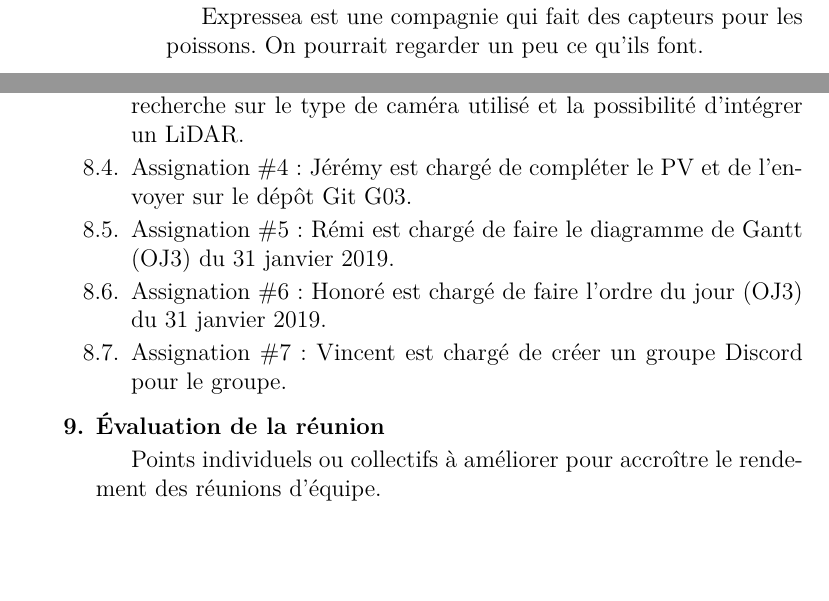
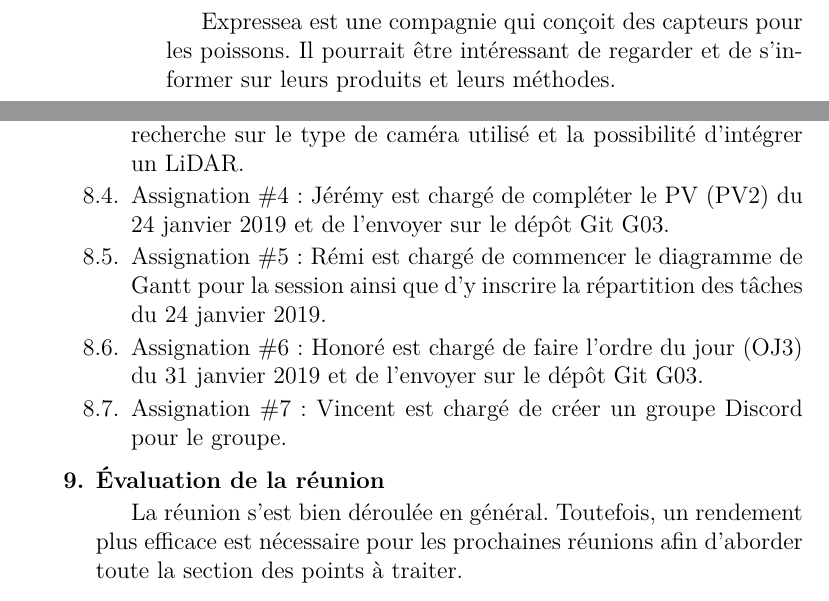
Before and after one commit to Remi-Levesque/Design1, a LaTeX document (G03/01-24-PV.tex): two parts of pages 1 and 3 of 4 before the commit and two parts of pages 2 and 3 of 4 after it, joined at a grey line, cut so that both start at the same text, the shorter picture padded with empty space. Compiled offline with pdfLaTeX; the source files are stored in an older character set and shown here as Unicode.

Commit message:
Correction PV et ajout gantt

```diff
--- a/G03/01-24-PV.tex
+++ b/G03/01-24-PV.tex
@@ -31,7 +31,7 @@
 \SujetRencontre{Organisation et planification}             % Sujet de la rencontre
 \DateRencontre{2019/01/24}                            % Date de la rencontre
 \LocalRencontre{PLT--2708}                            % Local de la rencontre
-\HeureRencontre{8h30-10h30}                          % Heure de la rencontre
+\HeureRencontre{8h30-10h20}                          % Heure de la rencontre
 
 
 %--------------------------------------------------------------------------------------
@@ -100,3 +100,3 @@ Regarder les caméras pour surveiller les chevreuils la nuit. Cela pourrait peut
 
-Expressea est une compagnie qui fait des capteurs pour les poissons. On pourrait regarder un peu ce qu'ils font.
+Expressea est une compagnie qui conçoit des capteurs pour les poissons. Il pourrait être intéressant de regarder et de s'informer sur leurs produits et leurs méthodes.
 
@@ -167,11 +167,11 @@ Il faudrait trouver une méthode statistique adaptée pour déterminer le nombre
 
 \item Assignation \#3: Jérémy, Honoré et Ibrahim doivent faire de la recherche sur le type de caméra utilisé et la possibilité d'intégrer un LiDAR.
 
-\item Assignation \#4: Jérémy est chargé de compléter le PV et de l'envoyer sur le dépôt Git G03.
+\item Assignation \#4: Jérémy est chargé de compléter le PV (PV2) du 24 janvier 2019 et de l'envoyer sur le dépôt Git G03.
 
-\item Assignation \#5: Rémi est chargé de faire le diagramme de Gantt (OJ3) du 31 janvier 2019.
+\item Assignation \#5: Rémi est chargé de commencer le diagramme de Gantt pour la session ainsi que d'y inscrire la répartition des tâches du 24 janvier 2019.
 
-\item Assignation \#6: Honoré est chargé de faire l'ordre du jour (OJ3) du 31 janvier 2019.
+\item Assignation \#6: Honoré est chargé de faire l'ordre du jour (OJ3) du 31 janvier 2019 et de l'envoyer sur le dépôt Git G03.
 
 \item Assignation \#7: Vincent est chargé de créer un groupe Discord pour le groupe.
 
@@ -181,7 +181,7 @@ Il faudrait trouver une méthode statistique adaptée pour déterminer le nombre
 % nouveau point
 \item \textbf{Évaluation de la réunion}
 
-Points individuels ou collectifs à améliorer pour accroître le rendement des réunions d'équipe.
+La réunion s'est bien déroulée en général. Toutefois, un rendement plus efficace est nécessaire pour les prochaines réunions afin d'aborder toute la section des points à traiter.
 
 
 % nouveau point
```
Also changed, not shown: G03/01-24-PV.pdf, G03/01-24-PV.tex (8 more changed lines), 2 other files.
